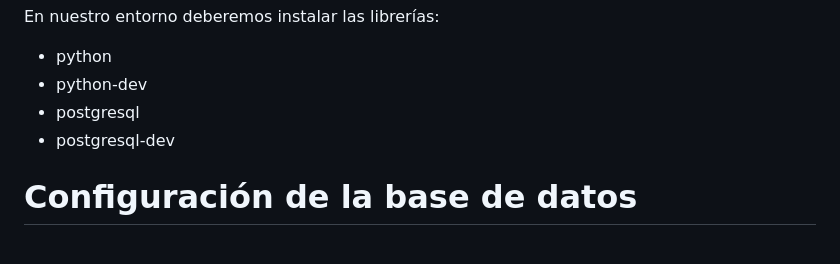
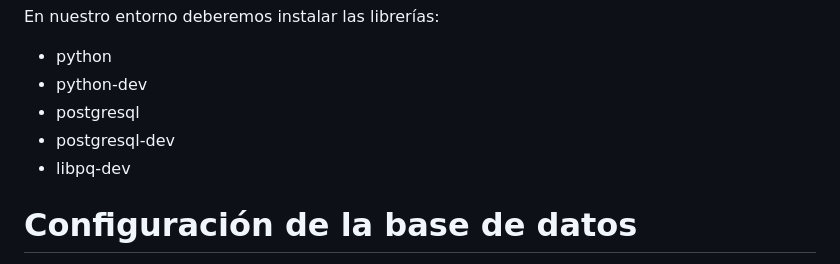
Before and after one commit to OSL-UGR/ugr-reutiliza, a Markdown page: instrucciones.md, the part around the change. GitHub-like rendering.

Commit message:
Update instrucciones.md
Una librería que faltaba

```diff
--- a/instrucciones.md
+++ b/instrucciones.md
@@ -36,6 +36,7 @@ En nuestro entorno deberemos instalar las librerías:
 - python-dev
 - postgresql
 - postgresql-dev
+- libpq-dev
 
 # Configuración de la base de datos
 Para la configuración de desarrollo se ha usado un contenedor de docker
```
